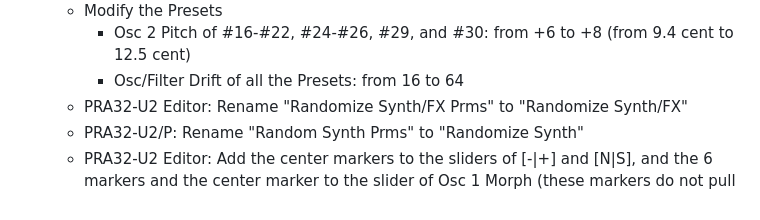
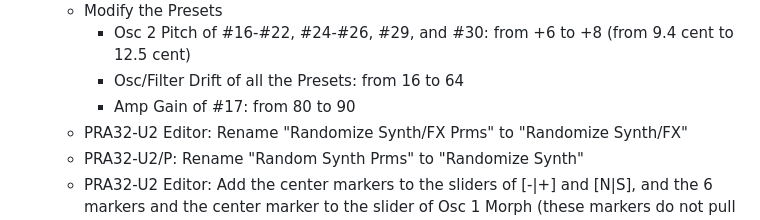
Before and after one commit to risgk/digital-synth-pra32-u2, a Markdown page: PRA32-U2-Change-History.md, the part around the change. Drawn GitHub-style.

```diff
--- a/PRA32-U2-Change-History.md
+++ b/PRA32-U2-Change-History.md
@@ -12,6 +12,7 @@
     - Modify the Presets
         - Osc 2 Pitch of #16-#22, #24-#26, #29, and #30: from +6 to +8 (from 9.4 cent to 12.5 cent)
         - Osc/Filter Drift of all the Presets: from 16 to 64
+        - Amp Gain of #17: from 80 to 90
     - PRA32-U2 Editor: Rename "Randomize Synth/FX Prms" to "Randomize Synth/FX"
     - PRA32-U2/P: Rename "Random Synth Prms" to "Randomize Synth"
     - PRA32-U2 Editor: Add the center markers to the sliders of [-|+] and [N|S], and the 6 markers and the center marker to the slider of Osc 1 Morph (these markers do not pull the sliders)
```
